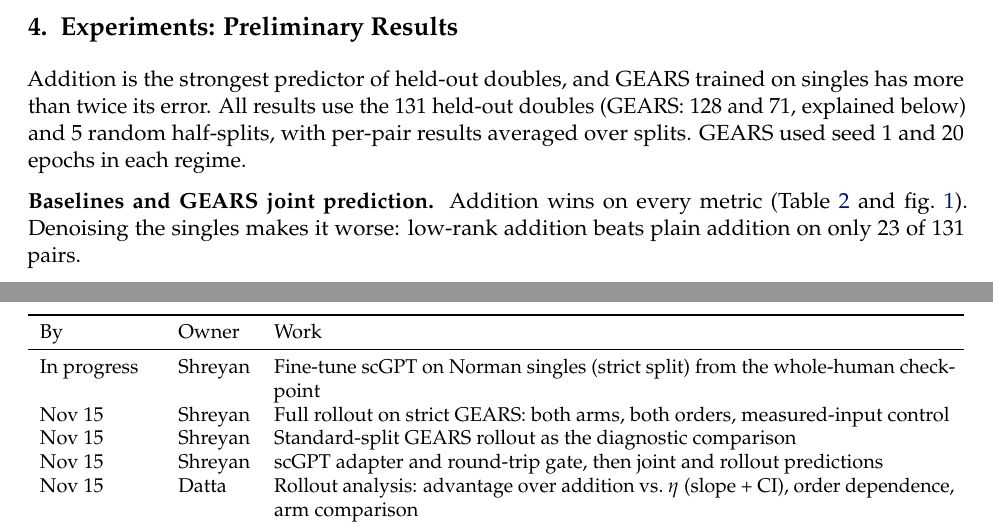
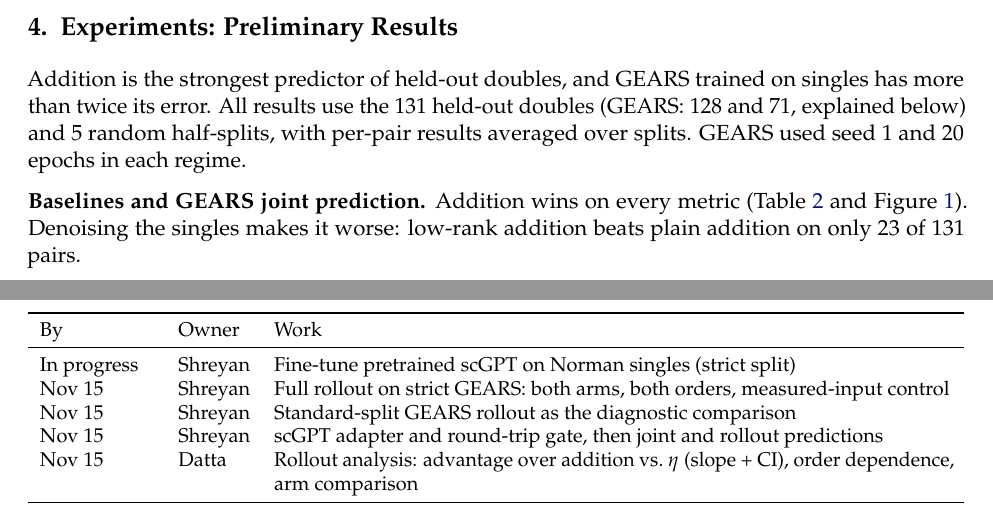
Before and after one commit to Shreyan-A0I/perturb-doubletake, a LaTeX document (report/midterm/main.tex, which reads report/midterm/sec/040experiment.tex, report/midterm/sec/070timeline.tex): two parts of pages 4 and 8 of 9, joined at a grey line, cut so that both start at the same text. Compiled offline with pdfLaTeX.

Commit message:
Rebuild midterm PDF with all fixes

```diff
--- a/report/midterm/sec/040experiment.tex
+++ b/report/midterm/sec/040experiment.tex
@@ -4,7 +4,7 @@ random half-splits,
 with per-pair results averaged over splits. GEARS used seed 1 and 20 epochs in each regime.
 
 \noindent\textbf{Baselines and GEARS joint prediction.} Addition wins on every metric
-(\Cref{tab:main,fig:hier}). Denoising the singles makes it worse: low-rank addition beats
+(\Cref{tab:main} and \Cref{fig:hier}). Denoising the singles makes it worse: low-rank addition beats
 plain addition on only 23 of 131 pairs.
 
 \begin{table}[htb]
--- a/report/midterm/sec/070timeline.tex
+++ b/report/midterm/sec/070timeline.tex
@@ -10,7 +10,7 @@ November 15 (\Cref{tab:timeline}).
 \toprule
 By & Owner & Work \\
 \midrule
-In progress & Shreyan & Fine-tune scGPT on Norman singles (strict split) from the whole-human checkpoint \\
+In progress & Shreyan & Fine-tune pretrained scGPT on Norman singles (strict split) \\
 Nov 15 & Shreyan & Full rollout on strict GEARS: both arms, both orders, measured-input control \\
 Nov 15 & Shreyan & Standard-split GEARS rollout as the diagnostic comparison \\
 Nov 15 & Shreyan & scGPT adapter and round-trip gate, then joint and rollout predictions \\
```
Also changed, not shown: report/midterm/main.pdf.
